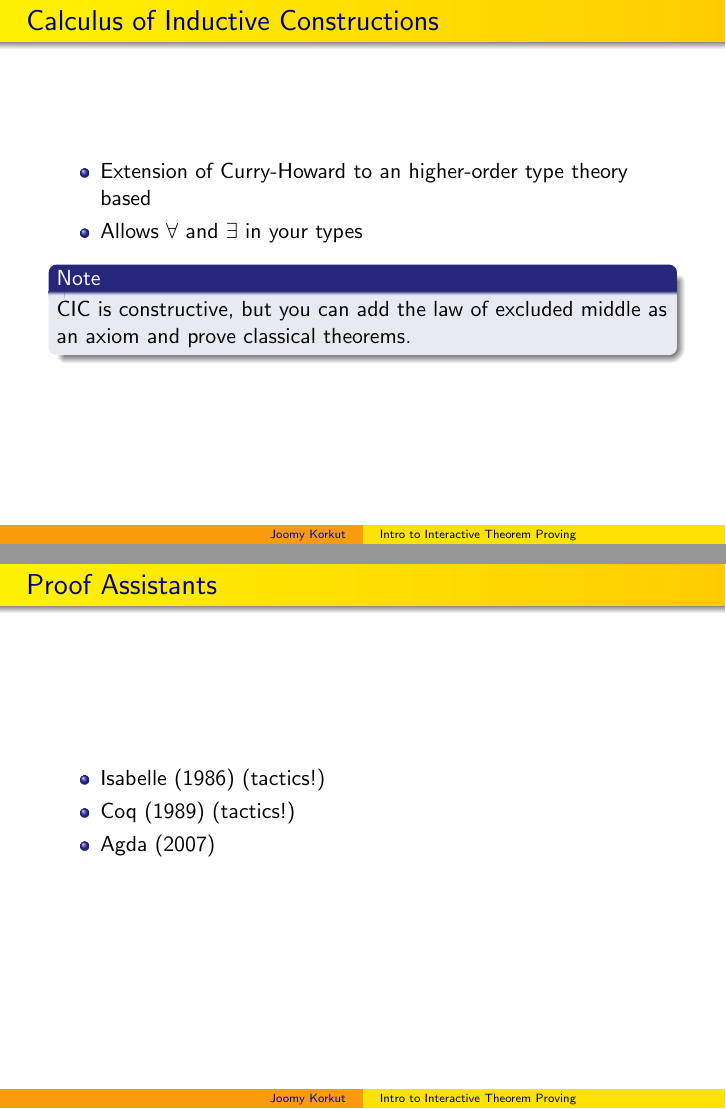
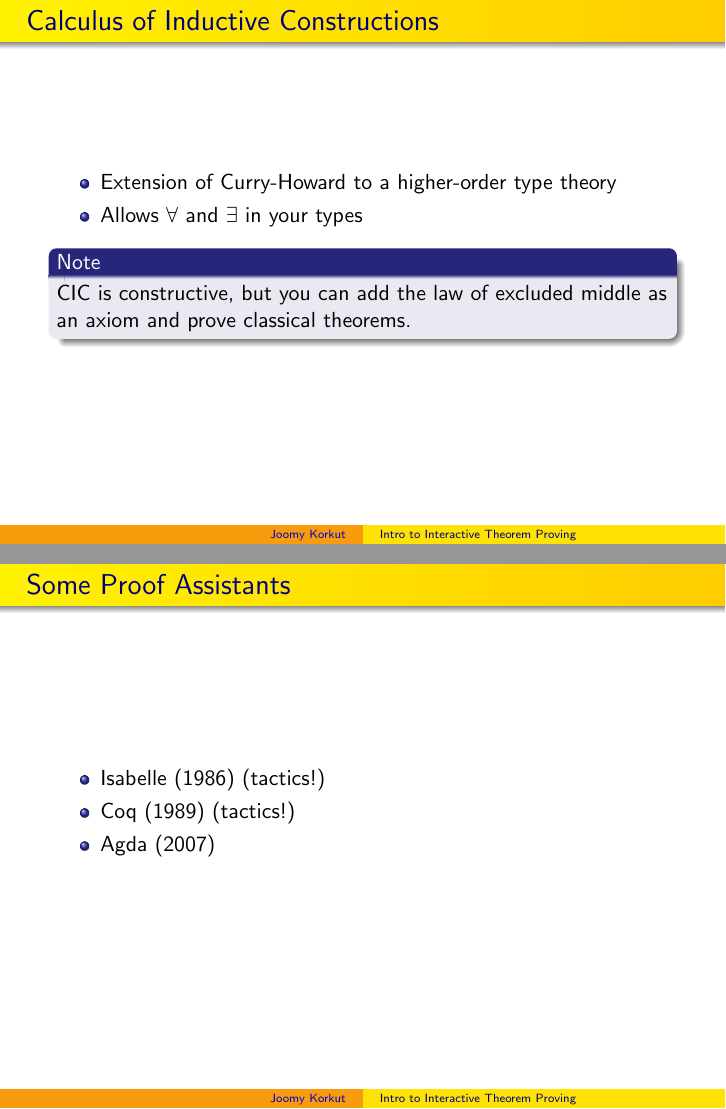
Before and after one commit to joom/presentations, LaTeX slides (gss/slides/source.tex): pages 13 and 14 of 14, joined at a grey line. Compiled offline with pdfLaTeX.

Commit message:
Fix typo

```diff
--- a/gss/slides/source.tex
+++ b/gss/slides/source.tex
@@ -69,7 +69,7 @@
 
 \begin{frame}{Calculus of Inductive Constructions}
   \begin{itemize}
-    \item Extension of Curry-Howard to an higher-order type theory based
+    \item Extension of Curry-Howard to a higher-order type theory
     \item Allows $\forall$ and $\exists$ in your types
   \end{itemize}
   \pause
@@ -79,7 +79,7 @@
   \end{alertblock}
 \end{frame}
 
-\begin{frame}{Proof Assistants}
+\begin{frame}{Some Proof Assistants}
   \begin{itemize}
     \item Isabelle (1986) (tactics!)
     \item Coq (1989) (tactics!)
```
Also changed, not shown: gss/slides/output.pdf.
